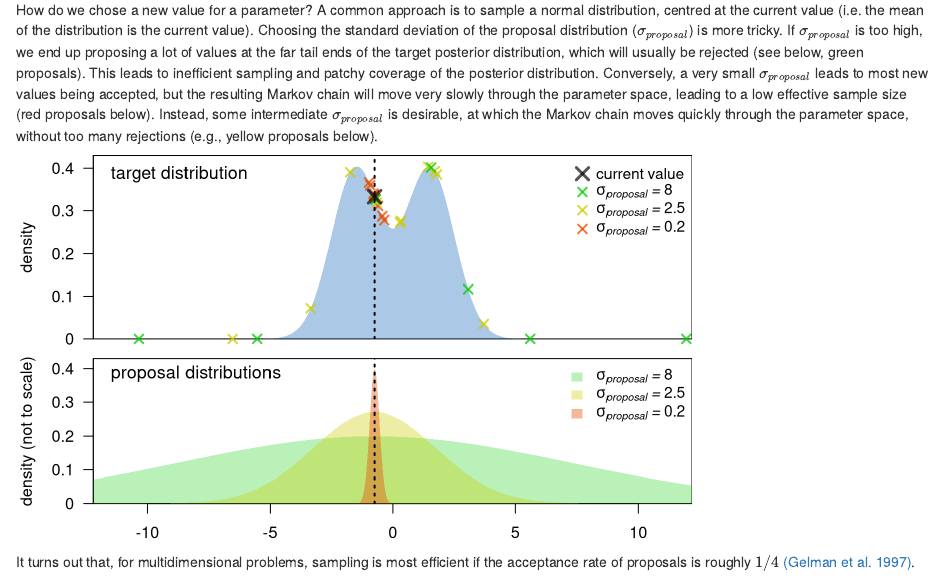
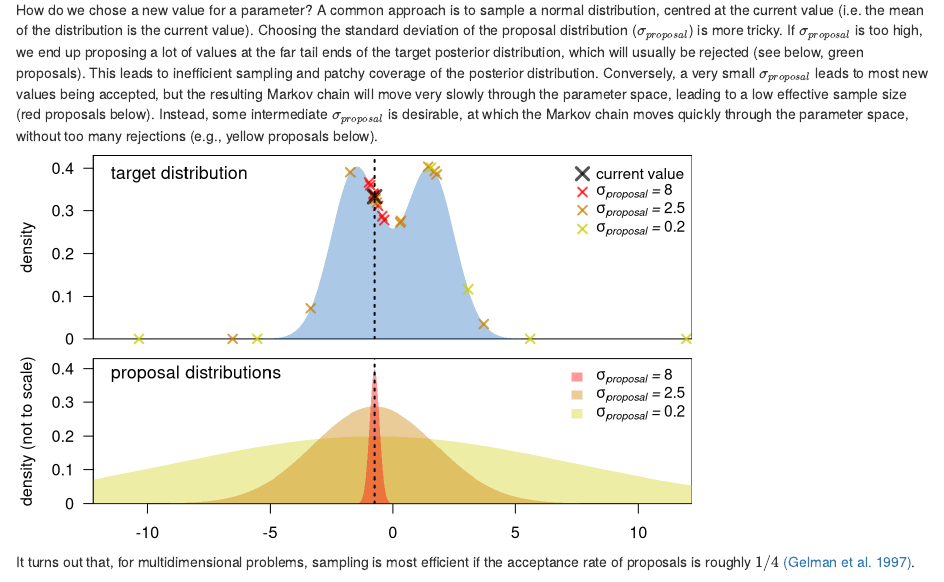
Before and after one commit to KEichenseer/websiteKE, an R Markdown document (content/post/2022-03-26-a-metropolis-algorithm-in-r-part-2-adaptive-proposal-standard-deviation/index.en.Rmd): the page in a window 1100 px wide, from 330 px down. Rendered offline with R 4.5, knitr and Pandoc, with nearby package versions.

Commit message:
Update index.en.Rmd

````diff
--- a/content/post/2022-03-26-a-metropolis-algorithm-in-r-part-2-adaptive-proposal-standard-deviation/index.en.Rmd
+++ b/content/post/2022-03-26-a-metropolis-algorithm-in-r-part-2-adaptive-proposal-standard-deviation/index.en.Rmd
@@ -61,22 +61,28 @@ error_polygon <- function(x,en,ep,color) {
            c((ep)[1],ep, (ep)[length(ep)], (en)[length(en)], rev(en), (en)[1]),
            border = NA, col = color)
 }
+
+col3 <- rgb(0.8,0.8,0,.75)
+col2 <- rgb(0.8,0.5,0,.75)
+col1 <- rgb(1,0,0,.75)
+
+
 error_polygon(xd,rep(0,length(xd)),yd,rgb(0,0.35,0.7,0.33))
 p1 <- -0.75
 sd3 <- p1+rnorm(10,0,0.2)
-points(sd3,dnorm(sd3,-1.5,1)+dnorm(sd3,1.5,1), pch = 4, cex = 1.2, lwd = 2, col = rgb(0.9,0.3,0,0.75), xpd = T)
+points(sd3,dnorm(sd3,-1.5,1)+dnorm(sd3,1.5,1), pch = 4, cex = 1.2, lwd = 2, col = col1, xpd = T)
 
 sd2 <- p1+rnorm(10,0,2.5)
-points(sd2,dnorm(sd2,-1.5,1)+dnorm(sd2,1.5,1), pch = 4, cex = 1.2, lwd = 2, col = rgb(0.8,0.8,0,0.75), xpd = T)
+points(sd2,dnorm(sd2,-1.5,1)+dnorm(sd2,1.5,1), pch = 4, cex = 1.2, lwd = 2, col = col2, xpd = T)
 
 sd1 <- p1+rnorm(10,0,8)
-points(sd1,dnorm(sd1,-1.5,1)+dnorm(sd1,1.5,1), pch = 4, cex = 1.2, lwd = 2, col = rgb(0,0.8,0,0.75), xpd = T)
+points(sd1,dnorm(sd1,-1.5,1)+dnorm(sd1,1.5,1), pch = 4, cex = 1.2, lwd = 2, col = col3, xpd = T)
 
 abline(v= -0.75, lty = 3, lwd = 2)
 points(-0.75,dnorm(-0.75,-1.5,1)+dnorm(-0.75,1.5,1), pch = 4, cex = 1.75, lwd = 3, col = rgb(0,0,0,0.67), xpd = T)
 sigmas <- c(8,2.5,0.2)
 legend("topright", as.expression(c("current value",sapply(1:3, function(x) bquote(italic(sigma["proposal"]~"="~.(sigmas[x])))))),
-       col = c(rgb(0,0,0,0.67),rgb(0,0.8,0,0.75),rgb(0.8,0.8,0,0.75),rgb(0.9,0.3,0,0.75)), border = NA, bty = "n", pch = 4,
+       col = c(rgb(0,0,0,0.67),col1,col2,col3), border = NA, bty = "n", pch = 4,
        pt.cex = c(1.7,1.2,1.2,1.2), pt.lwd = c(3,2,2,2), cex = 0.95)
 
 
@@ -86,15 +92,18 @@ plot(xd,yd, xlab = "", ylab = "density (not to scale)",type = "n", yaxs = "i", x
 text(-11.5,0.39,"proposal distributions", adj = c(0,.5), cex = 1.1)
 axis(2,seq(0,0.5,0.1), c("0",as.character(seq(0.1,0.4,0.1)),NA))
 
+col1 <- rgb(0.8,0.8,0,0.35)
+col2 <- rgb(0.8,0.5,0,0.4)
+col3 <- rgb(1,0,0,0.4)
 
-error_polygon(xd,rep(0,length(xd)),dnorm(xd,p1,8)*4,rgb(0,0.8,0,0.275))
-error_polygon(xd,rep(0,length(xd)),dnorm(xd,p1,2.5)*1.7,rgb(0.8,0.8,0,0.35))
-error_polygon(xd,rep(0,length(xd)),dnorm(xd,p1,0.2)*0.2,rgb(0.9,0.3,0,0.4))
+error_polygon(xd,rep(0,length(xd)),dnorm(xd,p1,8)*4,col1)
+error_polygon(xd,rep(0,length(xd)),dnorm(xd,p1,2.5)*1.8,col2)
+error_polygon(xd,rep(0,length(xd)),dnorm(xd,p1,0.2)*0.2,col3)
 
 
 abline(v= -0.75, lty = 3, lwd = 2)
 legend("topright", as.expression(sapply(1:3, function(x) bquote(italic(sigma["proposal"]~"="~.(sigmas[x]))))),
-       fill = c(rgb(0,0.8,0,0.275),rgb(0.8,0.8,0,0.35),rgb(0.9,0.3,0,0.4)), border = NA, bty = "n", cex = 0.95)
+       fill = c(col3,col2,col1), border = NA, bty = "n", cex = 0.95)
 
 
 ```
````
